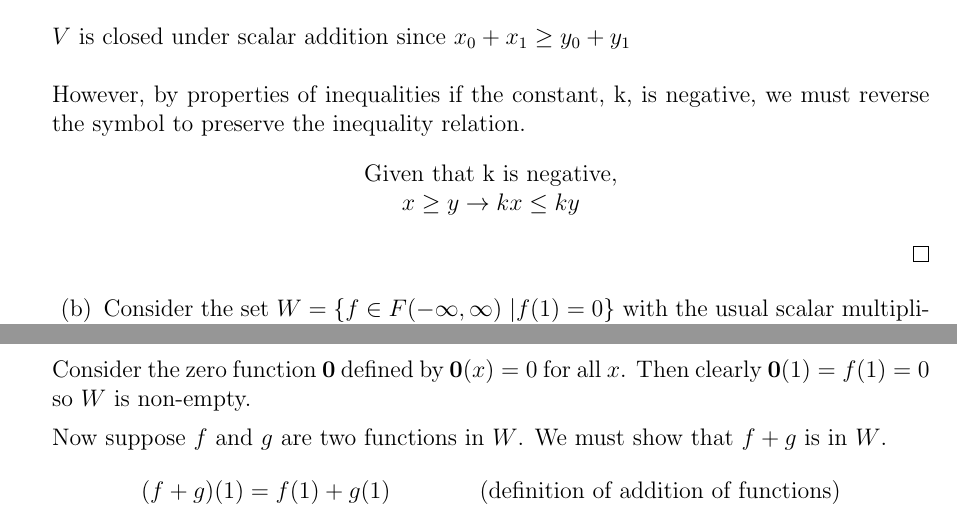
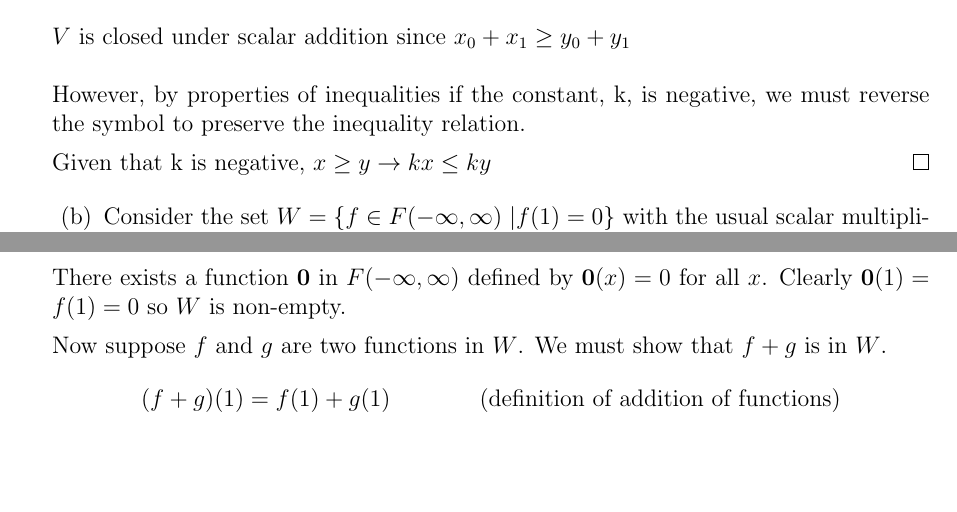
Before and after one commit to thesc1ent1st/linear-algebra, a LaTeX document (asg1/a1.tex): two parts of pages 1 and 2 of 2, joined at a grey line, cut so that both start at the same text, the shorter picture padded with empty space. Compiled offline with pdfLaTeX.

```diff
--- a/asg1/a1.tex
+++ b/asg1/a1.tex
@@ -37,10 +37,8 @@
                       \end{align}
                       $V$ is closed under scalar addition since ${x_0 + x_1} \ge {y_0 + y_1}$ \\\\
                       However, by properties of inequalities if the constant, k, is negative, we must reverse the symbol to preserve the inequality relation.
-                      \begin{center}
-                              Given that k is negative,\\
-                              ${x\geq y} \rightarrow {kx\leq ky}$
-                      \end{center}
+
+                      Given that k is negative, ${x\geq y} \rightarrow {kx\leq ky}$
               \end{proof}
               \begin{enumerate}
                       \item[(b)] Consider the set $W = \{f \in F(-\infty, \infty) \ | f(1) = 0\}$ with the usual scalar multiplication and vector addition from $F(-\infty, \infty)$. Is $W$ a vector space?
@@ -53,12 +51,13 @@
                               \item That $W$ is closed under addition.
                               \item That $W$ is closed under scalar multiplication.
                       \end{enumerate}
-                      Consider the zero function $\mathbf{0}$ defined by $\mathbf{0}(x)=0$ for all $x$. Then clearly $\mathbf{0}(1)=f(1)=0$ so $W$ is non-empty.
+                      There exists a function $\mathbf{0}$ in $F(-\infty, \infty)$ defined by $\mathbf{0}(x)=0$ for all $x$.
+                      Clearly $\mathbf{0}(1)=f(1)=0$ so $W$ is non-empty.
 
                       Now suppose $f$ and $g$ are two functions in $W$. We must show that $f+g$ is in $W$.
                       \begin{align*}
                               (f+g)(1) & = f(1) + g(1) & \textrm{(definition of addition of functions)} \\
-                                       & = 0           & \textrm{($f$ and $g$ are in $W$)}              \\
+                                       & = 0           & \textrm{($f$ and $g$ are in $W$)}
                       \end{align*}
                       Finally, to show that $W$ is closed under scalar multiplication, suppose $f$ is in $W$ and $k$ is a scalar, then
                       \begin{align*}
```
Also changed, not shown: asg1/a1.pdf, asg1/a1.tex (2 more changed lines), 9 other files.
